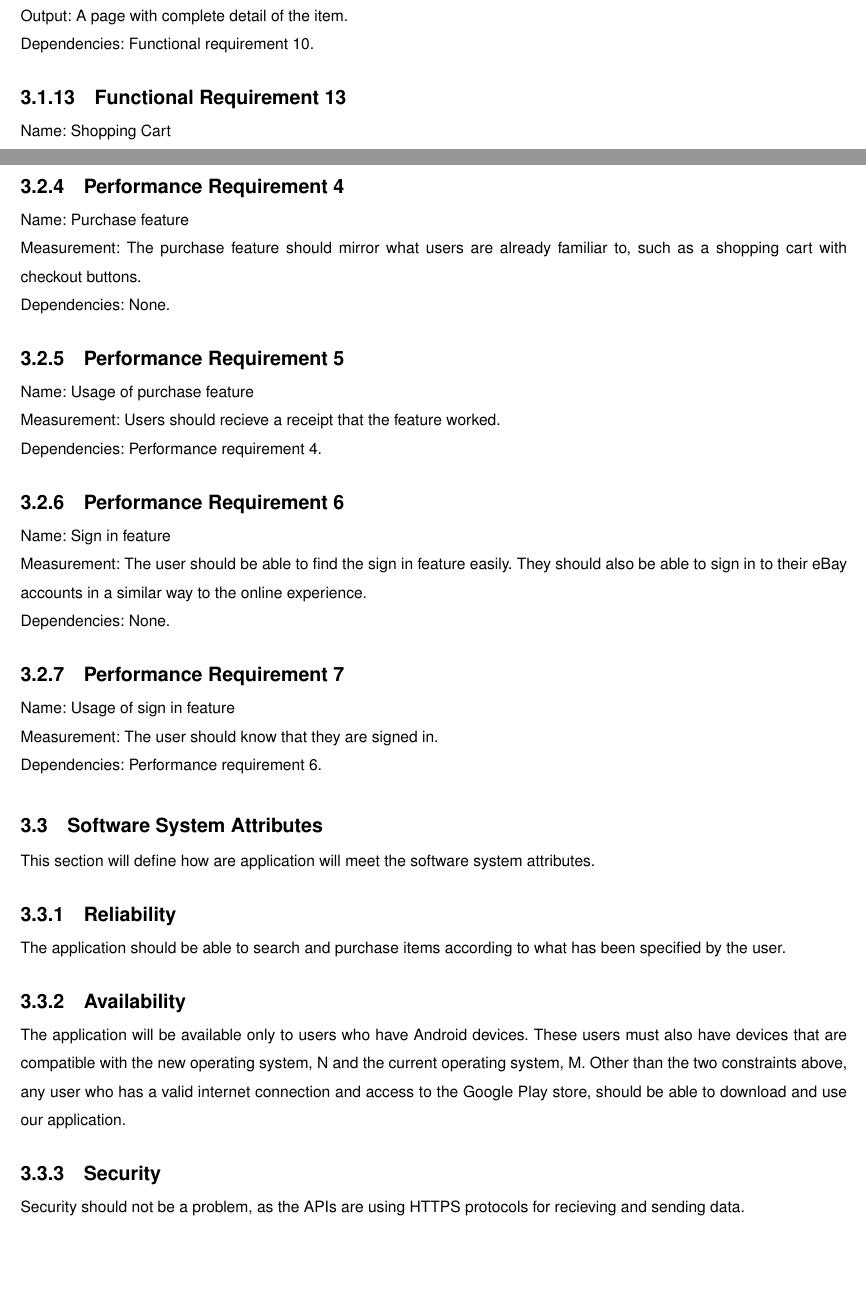
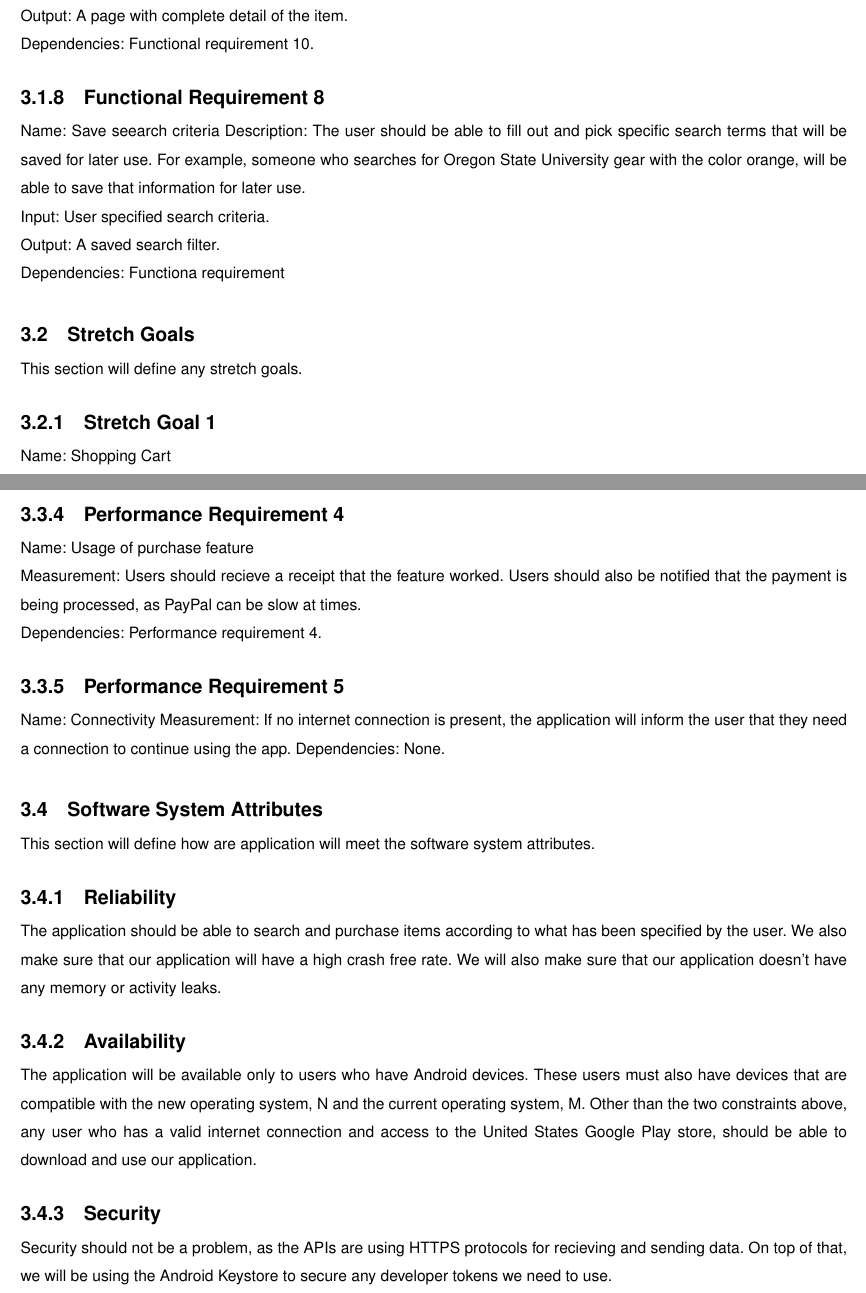
Before and after one commit to FoulgerDevin/UniversityGear, a LaTeX paper (latex/reqDoc/reqDoc.tex): two parts of pages 9 and 10 of 13 before the commit and two parts of pages 8 and 9 of 12 after it, joined at a grey line, cut so that both start at the same text, the shorter picture padded with empty space. Compiled offline with pdfLaTeX; a LaTeX package or settings file that is missing is left out.

Commit message:
Pushing changes from yesterday to repo, req doc

```diff
--- a/latex/reqDoc/reqDoc.tex
+++ b/latex/reqDoc/reqDoc.tex
@@ -394,7 +353,21 @@ Input: Item from listview.\newline
 Output: A page with complete detail of the item.\newline
 Dependencies: Functional requirement 10.
 
-\subsubsection{Functional Requirement 13}
+\subsubsection{Functional Requirement 8}
+Name: Save seearch criteria
+Description: The user should be able to fill out and pick specific search terms
+that will be saved for later use. For example, someone who searches for Oregon
+State University gear with the color orange, will be able to save that information
+for later use.\newline
+Input: User specified search criteria.\newline
+Output: A saved search filter.\newline
+Dependencies: Functiona requirement
+
+\subsection{Stretch Goals}
+
+This section will define any stretch goals.
+
+\subsubsection{Stretch Goal 1}
 Name: Shopping Cart\newline
 Description: This is where items would be saved before users want to
 purchase the items. A user should be able to view their shopping cart with
@@ -427,27 +400,17 @@ be provided to the user.\newline
 Dependencies: Performance requirement 1.
 
 \subsubsection{Performance Requirement 4}
-Name: Purchase feature\newline
-Measurement: The purchase feature should mirror what users are already familiar
-to, such as a shopping cart with checkout buttons.\newline
-Dependencies: None.
+Name: Usage of purchase feature\newline
+Measurement: Users should recieve a receipt that the feature worked. Users
+should also be notified that the payment is being processed, as PayPal can
+be slow at times.\newline
+Dependencies: Performance requirement 4.
 
 \subsubsection{Performance Requirement 5}
-Name: Usage of purchase feature\newline
-Measurement: Users should recieve a receipt that the feature worked.\newline
-Dependencies: Performance requirement 4.
-
-\subsubsection{Performance Requirement 6}
-Name: Sign in feature\newline
-Measurement: The user should be able to find the sign in feature easily. They
-should also be able to sign in to their eBay accounts in a similar way to the
-online experience. \newline
+Name: Connectivity
+Measurement: If no internet connection is present, the application will inform
+the user that they need a connection to continue using the app.
 Dependencies: None.
-
-\subsubsection{Performance Requirement 7}
-Name: Usage of sign in feature\newline
-Measurement: The user should know that they are signed in. \newline
-Dependencies: Performance requirement 6.
 
 \subsection{Software System Attributes}
 
@@ -457,20 +420,23 @@ attributes.
 \subsubsection{Reliability}
 
 The application should be able to search and purchase items according to what
-has been specified by the user.
+has been specified by the user. We also make sure that our application will
+have a high crash free rate. We will also make sure that our application doesn't
+ have any memory or activity leaks.
 
 \subsubsection{Availability}
 
 The application will be available only to users who have Android devices. These
 users must also have devices that are compatible with the new operating system,
 N and the current operating system, M. Other than the two constraints above,
-any user who has a valid internet connection and access to the Google Play
-store, should be able to download and use our application.
+any user who has a valid internet connection and access to the United
+States Google Play store, should be able to download and use our application.
 
 \subsubsection{Security}
 
 Security should not be a problem, as the APIs are using HTTPS protocols for
-recieving and sending data.
+recieving and sending data. On top of that, we will be using the Android
+Keystore to secure any developer tokens we need to use.
 
 \subsubsection{Maintainabillity}
 
```
Also changed, not shown: documents/reqDoc.pdf, latex/reqDoc/ganttChart.png, latex/reqDoc/reqDoc.tex (83 more changed lines).
